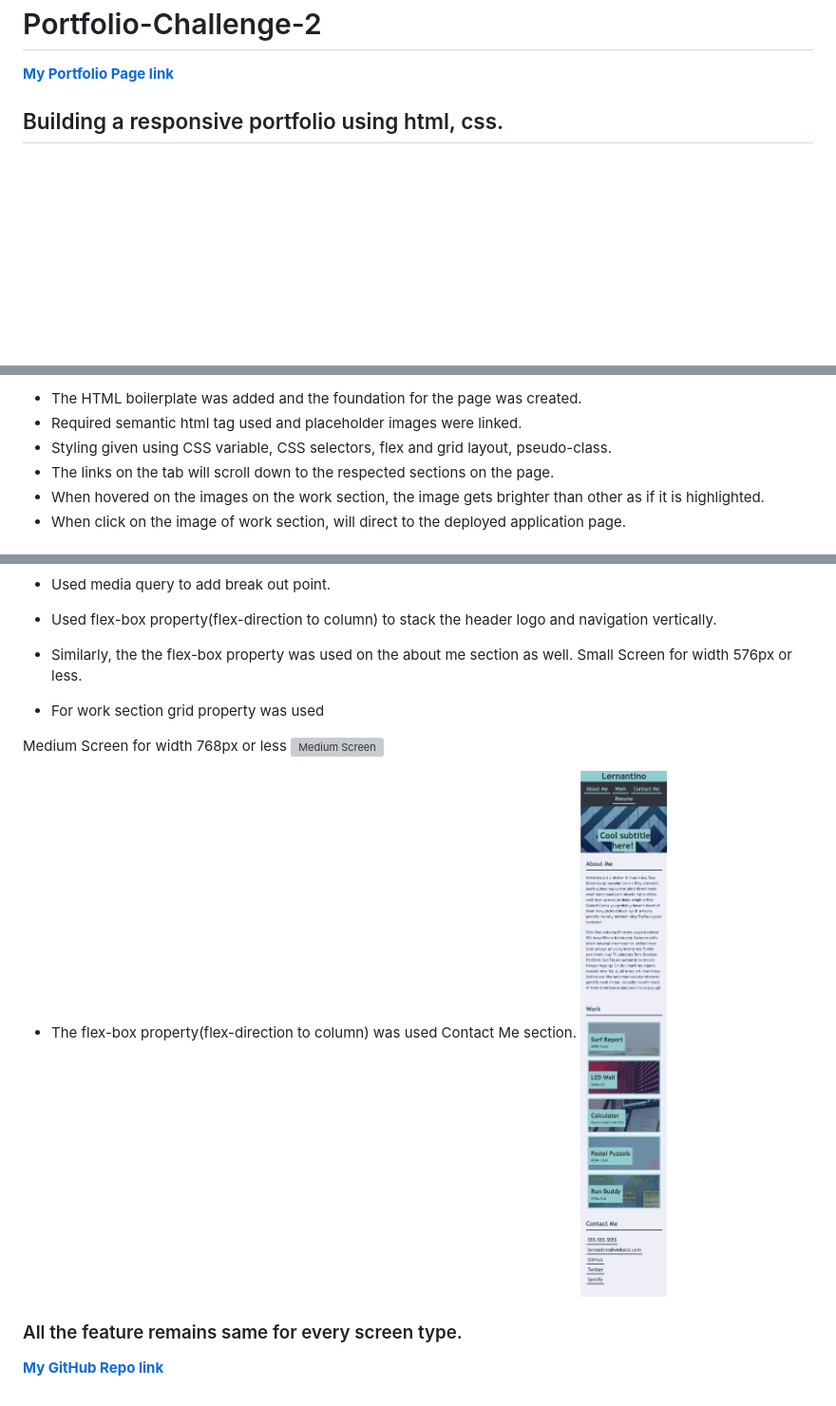
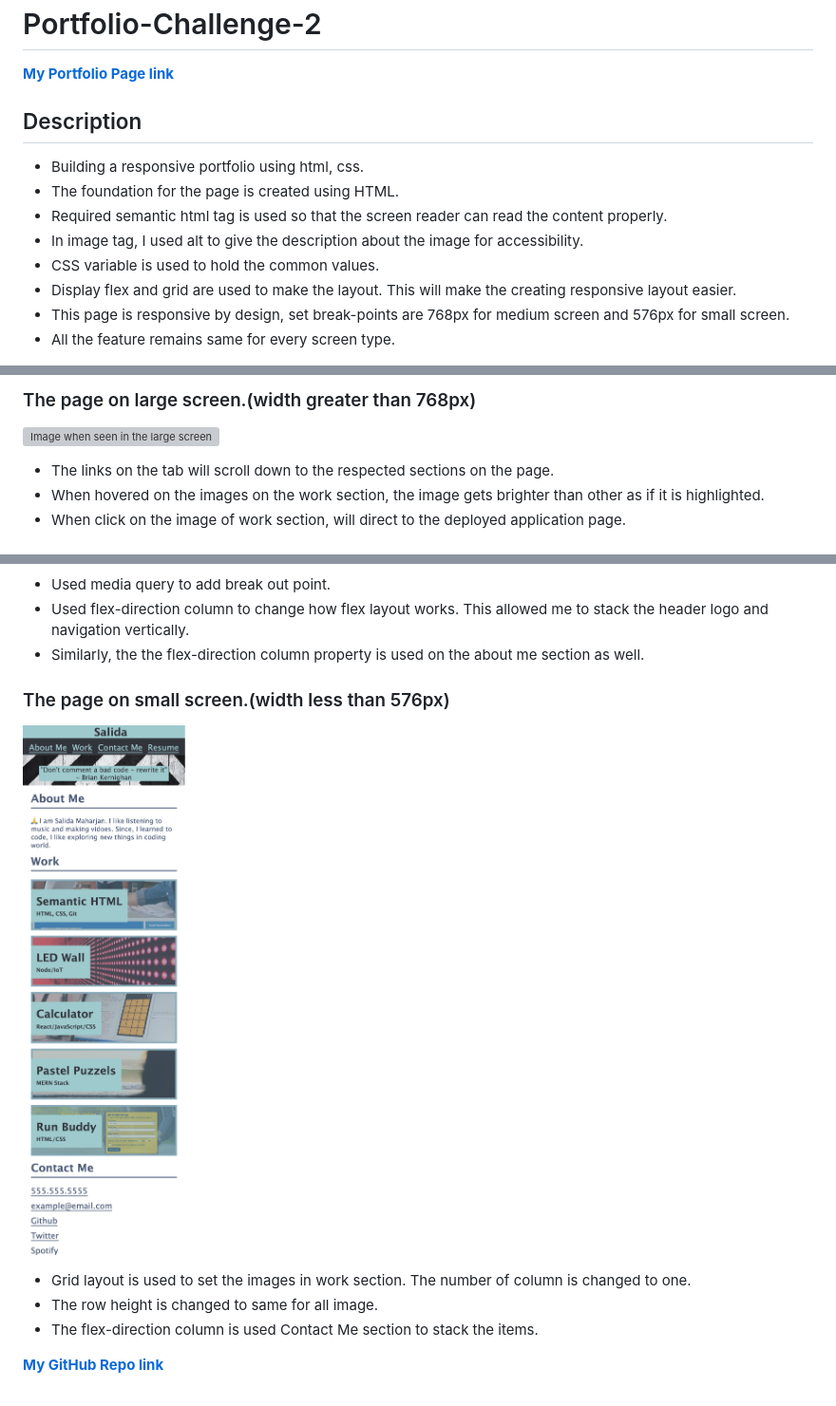
Before and after one commit to salidamaharjan/portfolio-challenge-2, a Markdown page: README.md, 3 parts joined by grey strips. Shown: that part at 95% size. Rendered like a GitHub page; pictures changed too: assets/images/deployed-S.png (added); blank space fills up the shorter version; grey boxes are pictures that could not be loaded.

```diff
--- a/README.md
+++ b/README.md
@@ -1,5 +1,13 @@
 # Portfolio-Challenge-2
 **[My Portfolio Page link](https://salidamaharjan.github.io/portfolio-challenge-2/)**
 
-## Building a responsive portfolio using html, css.
+## Description
+* Building a responsive portfolio using html, css.
+* The foundation for the page is created using HTML.
+* Required semantic html tag is used so that the screen reader can read the content properly.
+* In image tag, I used alt to give the description about the image for accessibility.
+* CSS variable is used to hold the common values.
+* Display flex and grid are used to make the layout. This will make the creating responsive layout easier.
+* This page is responsive by design, set break-points are 768px for medium screen and 576px for small screen.
+* All the feature remains same for every screen type.
 
@@ -8,7 +14,7 @@
 
-* The HTML boilerplate was added and the foundation for the page was created.
-* Required semantic html tag used and placeholder images were linked.
-* Styling given using CSS variable, CSS selectors, flex and grid layout, pseudo-class.
+### The page on large screen.(width greater than 768px)
+![Image when seen in the large screen](assets/images/deployed-L.png)
+
 * The links on the tab will scroll down to the respected sections on the page.
 * When hovered on the images on the work section, the image gets brighter than other as if it is highlighted.
 * When click on the image of work section, will direct to the deployed application page.
@@ -17,16 +25,12 @@
 * Used media query to add break out point.
-* Used flex-box property(flex-direction to column) to stack the header logo and navigation vertically.
-* Similarly, the the flex-box property was used on the about me section as well.
-Small Screen for width 576px or less.
+* Used flex-direction column to change how flex layout works. This allowed me to stack the header logo and navigation vertically.
+* Similarly, the the flex-direction column property is used on the about me section as well.
 
-* For work section grid property was used
+### The page on small screen.(width less than 576px)
+![Small Screen](assets/images/deployed-S.png)
 
-Medium Screen for width 768px or less
-![Medium Screen](assets/images/medium.png)
-
-* The flex-box property(flex-direction to column) was used Contact Me section.
-![Small Screen](assets/images/small.png)
-
-### All the feature remains same for every screen type.
+* Grid layout is used to set the images in work section. The number of column is changed to one.
+* The row height is changed to same for all image.
+* The flex-direction column is used Contact Me section to stack the items.
 
 **[My GitHub Repo link](https://github.com/salidamaharjan/portfolio-challenge-2)**
```
Also changed, not shown: other parts of README.md (+3 -3 lines), 2 other files.
